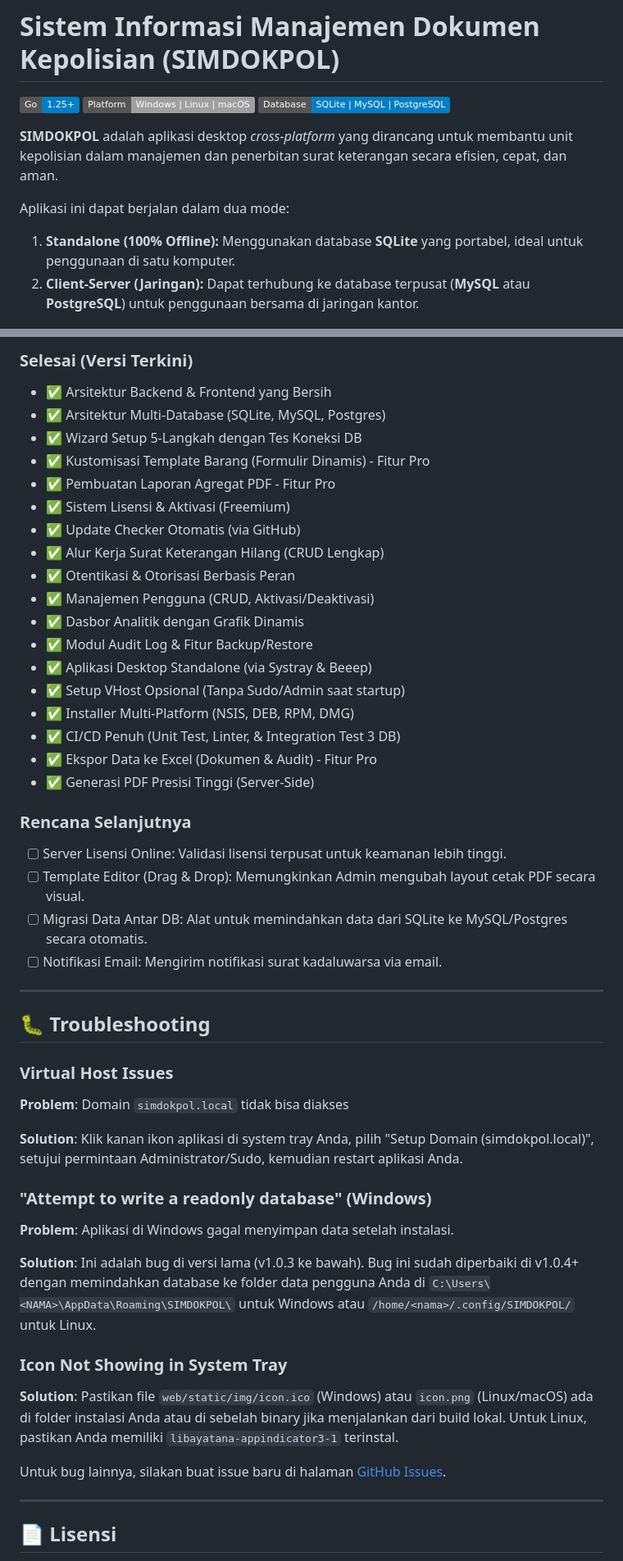
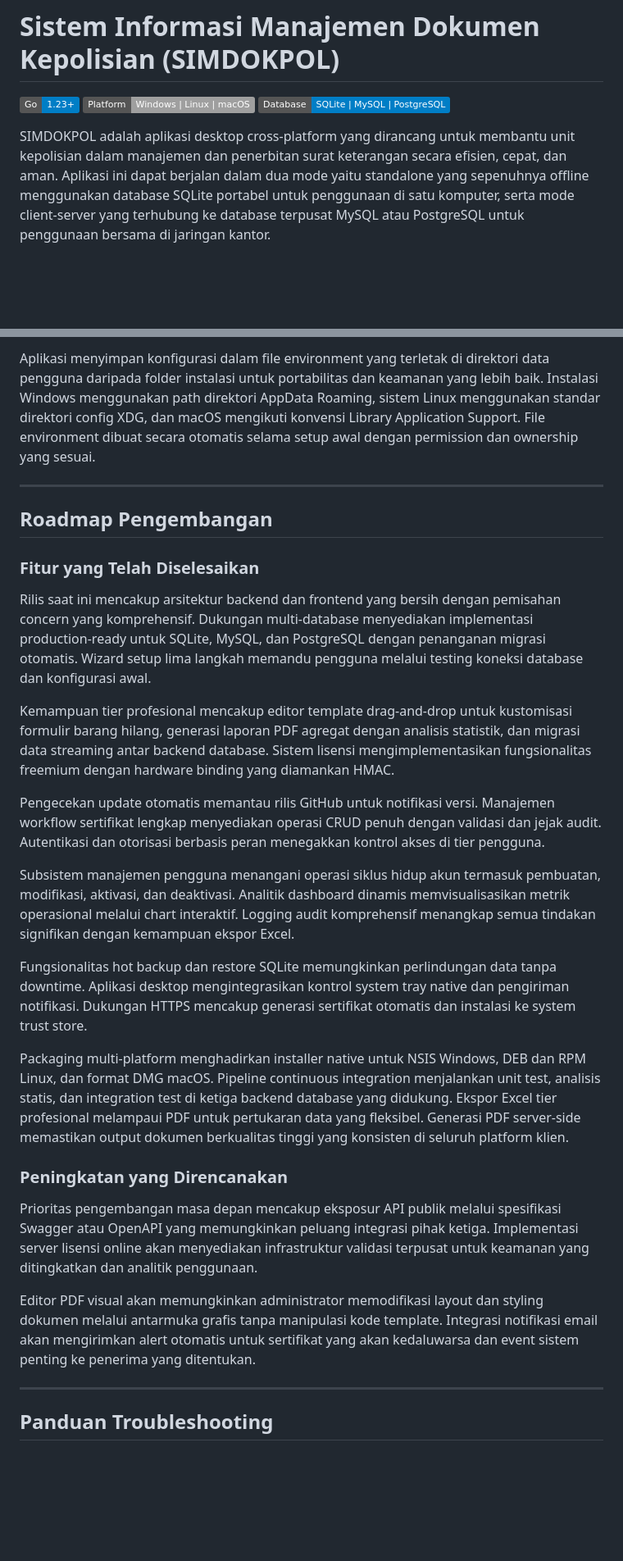
Before and after one commit to mya1505/simdokpol, a Markdown page: README.md, 2 parts joined by grey strips. Shown: that part at 82% size. GitHub-like rendering; badges without logos; blank space fills up the shorter version.

```diff
--- a/README.md
+++ b/README.md
@@ -1,14 +1,10 @@
 # Sistem Informasi Manajemen Dokumen Kepolisian (SIMDOKPOL)
 
-![Go Version](https://img.shields.io/badge/Go-1.25%2B-blue.svg)
+![Go Version](https://img.shields.io/badge/Go-1.23%2B-blue.svg)
 ![Platform](https://img.shields.io/badge/Platform-Windows%20%7C%20Linux%20%7C%20macOS-lightgrey.svg)
 ![Database](https://img.shields.io/badge/Database-SQLite%20%7C%20MySQL%20%7C%20PostgreSQL-blue.svg)
 
-**SIMDOKPOL** adalah aplikasi desktop *cross-platform* yang dirancang untuk membantu unit kepolisian dalam manajemen dan penerbitan surat keterangan secara efisien, cepat, dan aman.
-
-Aplikasi ini dapat berjalan dalam dua mode:
-1. **Standalone (100% Offline):** Menggunakan database **SQLite** yang portabel, ideal untuk penggunaan di satu komputer.
-2. **Client-Server (Jaringan):** Dapat terhubung ke database terpusat (**MySQL** atau **PostgreSQL**) untuk penggunaan bersama di jaringan kantor.
+SIMDOKPOL adalah aplikasi desktop cross-platform yang dirancang untuk membantu unit kepolisian dalam manajemen dan penerbitan surat keterangan secara efisien, cepat, dan aman. Aplikasi ini dapat berjalan dalam dua mode yaitu standalone yang sepenuhnya offline menggunakan database SQLite portabel untuk penggunaan di satu komputer, serta mode client-server yang terhubung ke database terpusat MySQL atau PostgreSQL untuk penggunaan bersama di jaringan kantor.
 
 ![Dasbor SIMDOKPOL](.github/assets/guide-dashboard.png)
 
@@ -247,55 +150,31 @@ DB_DSN=simdokpol.db?_foreign_keys=on
 
-### Selesai (Versi Terkini)
-
-- ✅ Arsitektur Backend & Frontend yang Bersih
-- ✅ Arsitektur Multi-Database (SQLite, MySQL, Postgres)
-- ✅ Wizard Setup 5-Langkah dengan Tes Koneksi DB
-- ✅ Kustomisasi Template Barang (Formulir Dinamis) - Fitur Pro
-- ✅ Pembuatan Laporan Agregat PDF - Fitur Pro
-- ✅ Sistem Lisensi & Aktivasi (Freemium)
-- ✅ Update Checker Otomatis (via GitHub)
-- ✅ Alur Kerja Surat Keterangan Hilang (CRUD Lengkap)
-- ✅ Otentikasi & Otorisasi Berbasis Peran
-- ✅ Manajemen Pengguna (CRUD, Aktivasi/Deaktivasi)
-- ✅ Dasbor Analitik dengan Grafik Dinamis
-- ✅ Modul Audit Log & Fitur Backup/Restore
-- ✅ Aplikasi Desktop Standalone (via Systray & Beeep)
-- ✅ Setup VHost Opsional (Tanpa Sudo/Admin saat startup)
-- ✅ Installer Multi-Platform (NSIS, DEB, RPM, DMG)
-- ✅ CI/CD Penuh (Unit Test, Linter, & Integration Test 3 DB)
-- ✅ Ekspor Data ke Excel (Dokumen & Audit) - Fitur Pro
-- ✅ Generasi PDF Presisi Tinggi (Server-Side)
-
-### Rencana Selanjutnya
-
-- [ ] Server Lisensi Online: Validasi lisensi terpusat untuk keamanan lebih tinggi.
-- [ ] Template Editor (Drag & Drop): Memungkinkan Admin mengubah layout cetak PDF secara visual.
-- [ ] Migrasi Data Antar DB: Alat untuk memindahkan data dari SQLite ke MySQL/Postgres secara otomatis.
-- [ ] Notifikasi Email: Mengirim notifikasi surat kadaluwarsa via email.
+Aplikasi menyimpan konfigurasi dalam file environment yang terletak di direktori data pengguna daripada folder instalasi untuk portabilitas dan keamanan yang lebih baik. Instalasi Windows menggunakan path direktori AppData Roaming, sistem Linux menggunakan standar direktori config XDG, dan macOS mengikuti konvensi Library Application Support. File environment dibuat secara otomatis selama setup awal dengan permission dan ownership yang sesuai.
 
 ---
 
-## 🐛 Troubleshooting
+## Roadmap Pengembangan
 
-### Virtual Host Issues
+### Fitur yang Telah Diselesaikan
 
-**Problem**: Domain `simdokpol.local` tidak bisa diakses
+Rilis saat ini mencakup arsitektur backend dan frontend yang bersih dengan pemisahan concern yang komprehensif. Dukungan multi-database menyediakan implementasi production-ready untuk SQLite, MySQL, dan PostgreSQL dengan penanganan migrasi otomatis. Wizard setup lima langkah memandu pengguna melalui testing koneksi database dan konfigurasi awal.
 
-**Solution**: Klik kanan ikon aplikasi di system tray Anda, pilih "Setup Domain (simdokpol.local)", setujui permintaan Administrator/Sudo, kemudian restart aplikasi Anda.
+Kemampuan tier profesional mencakup editor template drag-and-drop untuk kustomisasi formulir barang hilang, generasi laporan PDF agregat dengan analisis statistik, dan migrasi data streaming antar backend database. Sistem lisensi mengimplementasikan fungsionalitas freemium dengan hardware binding yang diamankan HMAC.
 
-### "Attempt to write a readonly database" (Windows)
+Pengecekan update otomatis memantau rilis GitHub untuk notifikasi versi. Manajemen workflow sertifikat lengkap menyediakan operasi CRUD penuh dengan validasi dan jejak audit. Autentikasi dan otorisasi berbasis peran menegakkan kontrol akses di tier pengguna.
 
-**Problem**: Aplikasi di Windows gagal menyimpan data setelah instalasi.
+Subsistem manajemen pengguna menangani operasi siklus hidup akun termasuk pembuatan, modifikasi, aktivasi, dan deaktivasi. Analitik dashboard dinamis memvisualisasikan metrik operasional melalui chart interaktif. Logging audit komprehensif menangkap semua tindakan signifikan dengan kemampuan ekspor Excel.
 
-**Solution**: Ini adalah bug di versi lama (v1.0.3 ke bawah). Bug ini sudah diperbaiki di v1.0.4+ dengan memindahkan database ke folder data pengguna Anda di `C:\Users\<NAMA>\AppData\Roaming\SIMDOKPOL\` untuk Windows atau `/home/<nama>/.config/SIMDOKPOL/` untuk Linux.
+Fungsionalitas hot backup dan restore SQLite memungkinkan perlindungan data tanpa downtime. Aplikasi desktop mengintegrasikan kontrol system tray native dan pengiriman notifikasi. Dukungan HTTPS mencakup generasi sertifikat otomatis dan instalasi ke system trust store.
 
-### Icon Not Showing in System Tray
+Packaging multi-platform menghadirkan installer native untuk NSIS Windows, DEB dan RPM Linux, dan format DMG macOS. Pipeline continuous integration menjalankan unit test, analisis statis, dan integration test di ketiga backend database yang didukung. Ekspor Excel tier profesional melampaui PDF untuk pertukaran data yang fleksibel. Generasi PDF server-side memastikan output dokumen berkualitas tinggi yang konsisten di seluruh platform klien.
 
-**Solution**: Pastikan file `web/static/img/icon.ico` (Windows) atau `icon.png` (Linux/macOS) ada di folder instalasi Anda atau di sebelah binary jika menjalankan dari build lokal. Untuk Linux, pastikan Anda memiliki `libayatana-appindicator3-1` terinstal.
+### Peningkatan yang Direncanakan
 
-Untuk bug lainnya, silakan buat issue baru di halaman [GitHub Issues](https://github.com/muhammad1505/simdokpol/issues).
+Prioritas pengembangan masa depan mencakup eksposur API publik melalui spesifikasi Swagger atau OpenAPI yang memungkinkan peluang integrasi pihak ketiga. Implementasi server lisensi online akan menyediakan infrastruktur validasi terpusat untuk keamanan yang ditingkatkan dan analitik penggunaan.
+
+Editor PDF visual akan memungkinkan administrator memodifikasi layout dan styling dokumen melalui antarmuka grafis tanpa manipulasi kode template. Integrasi notifikasi email akan mengirimkan alert otomatis untuk sertifikat yang akan kedaluwarsa dan event sistem penting ke penerima yang ditentukan.
 
 ---
 
-## 📄 Lisensi
+## Panduan Troubleshooting
 
```
Also changed, not shown: other parts of README.md (+107 -191 lines).
